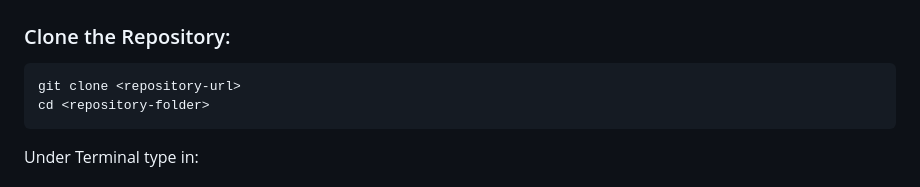
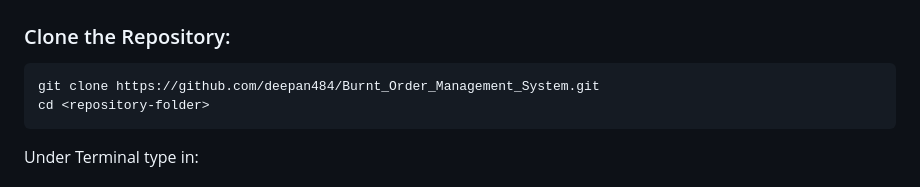
Before and after one commit to deepan484/Burnt_Order_Management_System, a Markdown page: README.md, the part around one of its changes. GitHub-like rendering.

````diff
--- a/README.md
+++ b/README.md
@@ -169,7 +169,7 @@ For security, store your API keys in a `.env` file instead of hardcoding them in
 
 ### Clone the Repository:
 ```bash
-git clone <repository-url>
+git clone https://github.com/deepan484/Burnt_Order_Management_System.git
 cd <repository-folder>
 ```
 Under Terminal type in:
````
Also changed, not shown: other parts of README.md (+1 -1 lines).
